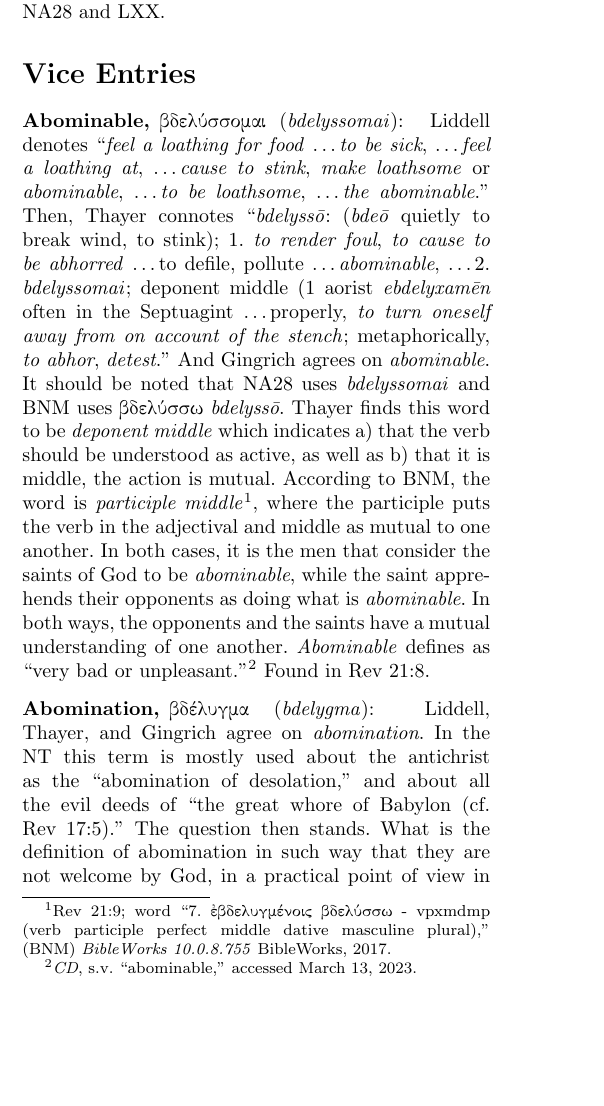
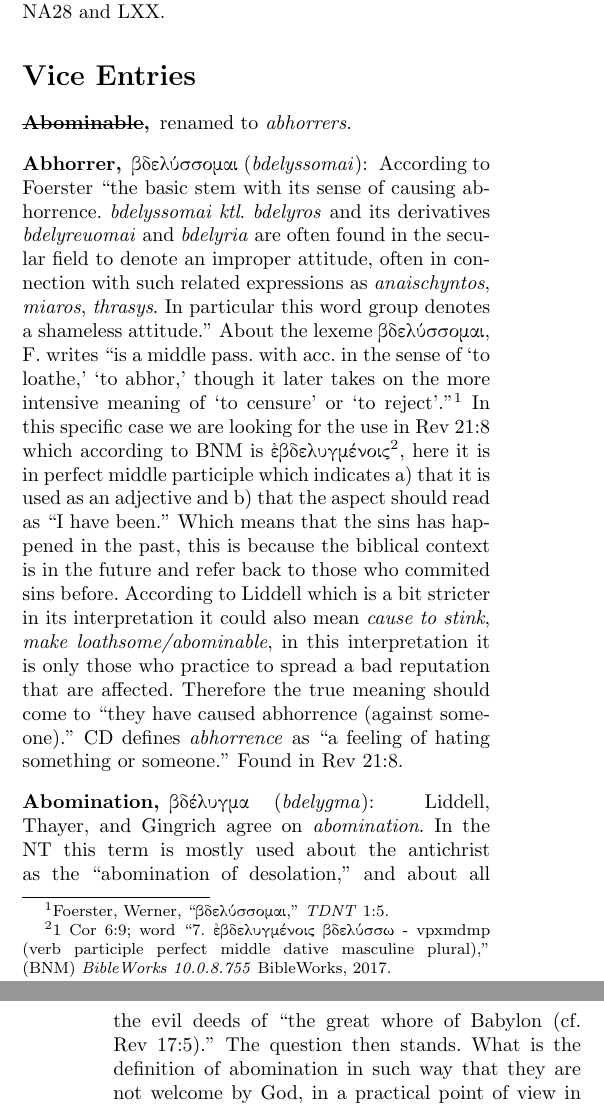
Before and after one commit to kristoffer-paulsson/vices-of-the-new-testament, a LaTeX document (tex/vices_of_the_new_testament.tex, which reads tex/entry/abhorrer.tex, tex/entry/abominable.tex): part of one column of page 1 of 30 before the commit and two parts of the columns of pages 1 and 2 of 30 after it, the two joined at a grey line, cut so that both start at the same text, the shorter picture padded with empty space. Compiled offline with pdfLaTeX.

Commit message:
abhorrer.tex

```diff
--- /dev/null
+++ b/tex/entry/abhorrer.tex
@@ -0,0 +1,25 @@
+\item[\sout{Abominable},] renamed to \emph{abhorrers}.
+\item[Abhorrer,]
+\entlbl{abhorrer}
+
+\grc{βδελύσσομαι}
+\index[grc]{βδελυσσομαι@\grc{βδελύσσομαι}}
+(\textit{bdelyssomai}):
+\newglossaryentry{bdelyssomai}
+{
+    name=\grc{βδελύσσομαι},
+    description={\entrefgls{abhorrers}},
+    sort=βδελυσσομαι@\grc{βδελύσσομαι}
+}
+According to Foerster ``the basic stem with its sense of causing abhorrence. \emph{bdelyssomai ktl}. \emph{bdelyros} and its derivatives
+\emph{bdelyreuomai} and \emph{bdelyria} are often found in the secular field to denote an improper attitude, often in connection with such related expressions
+as \emph{anaischyntos}, \emph{miaros}, \emph{thrasys}. In particular this word group denotes a shameless attitude.''
+About the lexeme \grc{βδελύσσομαι}, F. writes ``is a middle pass. with acc. in the sense of `to loathe,' `to abhor,' though it later takes on the more intensive
+meaning of `to censure' or `to reject'.''\bkfoot{\grc{βδελύσσομαι}}{1:5}{\tdntFoerster{}}
+In this specific case we are looking for the use in Rev 21:8 which according to BNM is \grc{ἐβδελυγμένοις}\footnote{1 Cor 6:9; word ``7. \grc{ἐβδελυγμένοις βδελύσσω} -
+vpxmdmp (verb participle perfect middle dative masculine plural),'' (BNM) \emph{BibleWorks 10.0.8.755} BibleWorks, 2017.},
+here it is in perfect middle participle which indicates a) that it is used as an adjective and b) that the aspect should read as ``I have been.'' Which means that the sins has happened
+in the past, this is because the biblical context is in the future and refer back to those who commited sins before. According to Liddell which is a bit stricter in its interpretation
+it could also mean \emph{cause to stink}, \emph{make loathsome/abominable}, in this interpretation it is only those who practice to spread a bad reputation that are affected.
+Therefore the true meaning should come to ``they have caused abhorrence (against someone).'' CD defines \emph{abhorrence} as ``a feeling of hating something or someone.''
+Found in Rev 21:8.
--- a/tex/entry/abominable.tex
+++ /dev/null
@@ -1,17 +0,0 @@
-\item[Abominable,]
-\entlbl{abominable}
-
-\grc{βδελύσσομαι}
-\index[grc]{βδελυσσομαι@\grc{βδελύσσομαι}}
-(\textit{bdelyssomai}):
-\newglossaryentry{bdelyssomai}
-{
-    name=\grc{βδελύσσομαι},
-    description={\entrefgls{abominable}},
-    sort=βδελυσσομαι@\grc{βδελύσσομαι}
-}
-Liddell denotes ``\emph{feel a loathing for food} \ldots \emph{to be sick}, \ldots \emph{feel a loathing at}, \ldots \emph{cause to stink}, \emph{make loathsome} or \emph{abominable}, \ldots \emph{to be loathsome}, \ldots \emph{the abominable}.''
-Then, Thayer connotes ``\emph{bdelyssō}: (\emph{bdeō} quietly to break wind, to stink);  1. \emph{to render foul}, \emph{to cause to be abhorred} \ldots to defile, pollute \ldots \emph{abominable}, \ldots 2. \emph{bdelyssomai}; deponent middle (1 aorist \emph{ebdelyxamēn} often in the Septuagint \ldots properly, \emph{to turn oneself away from on account of the stench}; metaphorically, \emph{to abhor}, \emph{detest}.''
-And Gingrich agrees on \textit{abominable}.
-It should be noted that NA28 uses \emph{bdelyssomai} and BNM uses \grc{βδελύσσω} \emph{bdelyssō}. Thayer finds this word to be \emph{deponent middle} which indicates a) that the verb should be understood as active, as well as b) that it is middle, the action is mutual. According to BNM, the word is \emph{participle middle}\footnote{Rev 21:9; word ``7. \grc{ἐβδελυγμένοις} \grc{βδελύσσω} - vpxmdmp (verb participle perfect middle dative masculine plural),'' (BNM) \emph{BibleWorks 10.0.8.755} BibleWorks, 2017.}, where the participle puts the verb in the adjectival and middle as mutual to one another. In both cases, it is the men that consider the saints of God to be \emph{abominable}, while the saint apprehends their opponents as doing what is \emph{abominable}. In both ways, the opponents and the saints have a mutual understanding of one another. \textit{Abominable} defines as ``very bad or unpleasant.''\cdfoot{abominable}{2023-03-13}
-Found in Rev 21:8.
--- a/tex/vices_of_the_new_testament.tex
+++ b/tex/vices_of_the_new_testament.tex
@@ -7,6 +7,7 @@
 %\usepackage[nopostdot,nogroupskip,nonumberlist]{glossaries-extra}
 \usepackage[automake]{glossaries-extra}
 \usepackage{enumitem}
+\usepackage[normalem]{ulem}
 
 
 
```
Also changed, not shown: DISCUSSION.md (+2 -2 lines), tex/vices_of_the_new_testament.tex (2 more changed lines).
